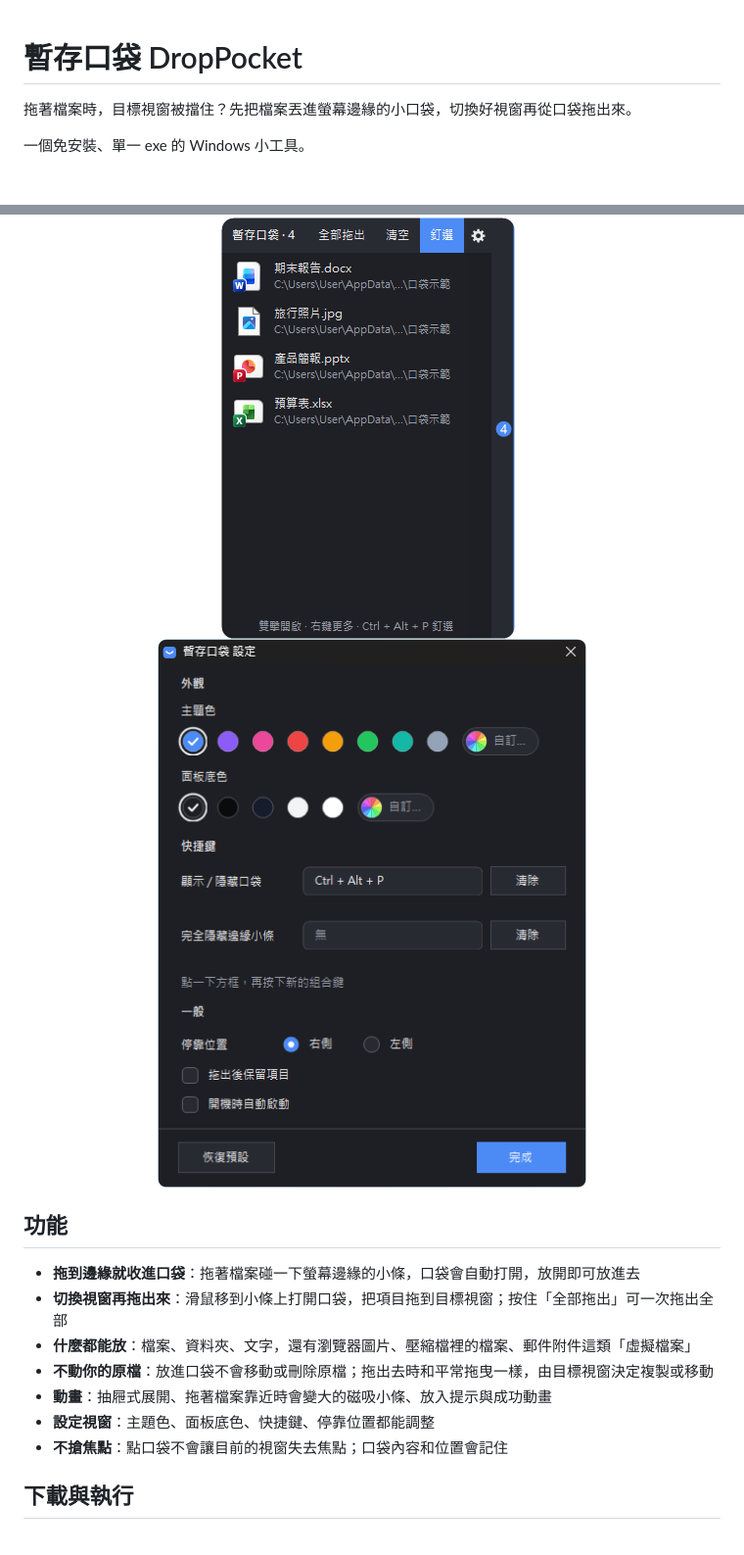
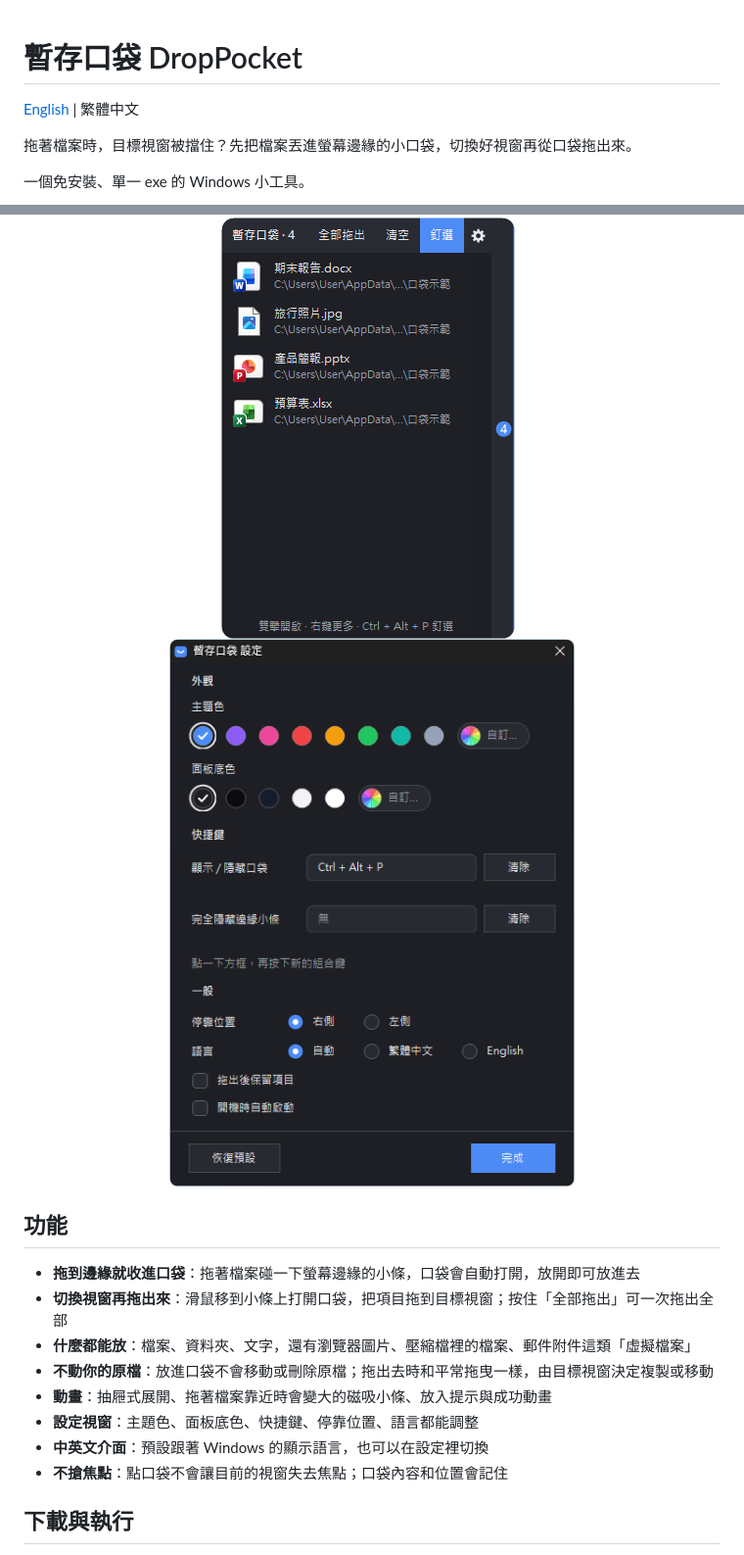
Before and after one commit to CW106/DropPocket, a Markdown page: README.md, 2 parts joined by grey strips. Shown at 98% size. GitHub-like rendering; pictures changed too: docs/screenshot-settings.png; blank space fills up the shorter version.

Commit message:
加入英文介面與英文說明
- 介面可切換繁體中文 / English，預設跟著 Windows 的顯示語言
- 設定視窗新增「語言」選項，切換後立即套用
- 新增 README.en.md 和英文截圖，中文設定截圖補上語言選項

Co-Authored-By: Claude Opus 5.5 <noreply@anthropic.com>

```diff
--- a/README.md
+++ b/README.md
@@ -1,4 +1,6 @@
 # 暫存口袋 DropPocket
+
+[English](README.en.md) | 繁體中文
 
 拖著檔案時，目標視窗被擋住？先把檔案丟進螢幕邊緣的小口袋，切換好視窗再從口袋拖出來。
 
@@ -17,7 +19,8 @@
 - **什麼都能放**：檔案、資料夾、文字，還有瀏覽器圖片、壓縮檔裡的檔案、郵件附件這類「虛擬檔案」
 - **不動你的原檔**：放進口袋不會移動或刪除原檔；拖出去時和平常拖曳一樣，由目標視窗決定複製或移動
 - **動畫**：抽屜式展開、拖著檔案靠近時會變大的磁吸小條、放入提示與成功動畫
-- **設定視窗**：主題色、面板底色、快捷鍵、停靠位置都能調整
+- **設定視窗**：主題色、面板底色、快捷鍵、停靠位置、語言都能調整
+- **中英文介面**：預設跟著 Windows 的顯示語言，也可以在設定裡切換
 - **不搶焦點**：點口袋不會讓目前的視窗失去焦點；口袋內容和位置會記住
 
 ## 下載與執行
```
Also changed, not shown: other parts of README.md (+1 -1 lines), README.en.md (added, +66 -0 lines), docs/screenshot-pocket-en.png (added), docs/screenshot-settings-en.png (added), 7 other files.
